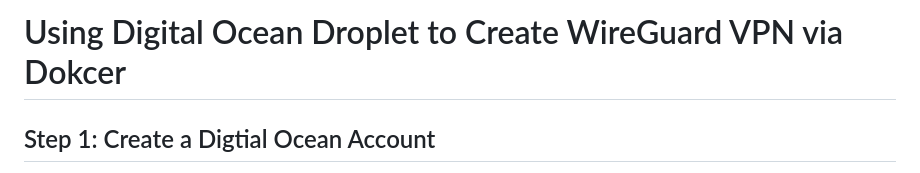
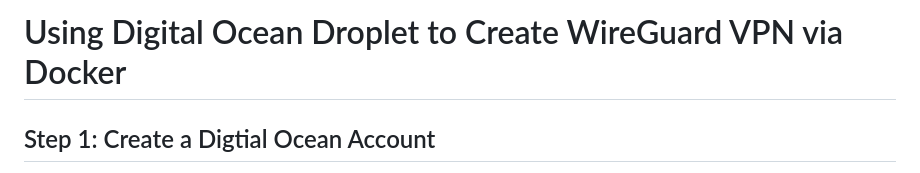
Before and after one commit to Walton5888/Walton5888.github.io, a Markdown page: README.md, the part around the change. Drawn GitHub-style.

```diff
--- a/README.md
+++ b/README.md
@@ -1,4 +1,4 @@
-# Using Digital Ocean Droplet to Create WireGuard VPN via Dokcer
+# Using Digital Ocean Droplet to Create WireGuard VPN via Docker
 ## Step 1: Create a Digtial Ocean Account
 Visit this link to create your account: https://www.digitalocean.com/
 ## Step 2: Create a VM (Droplet)
```
